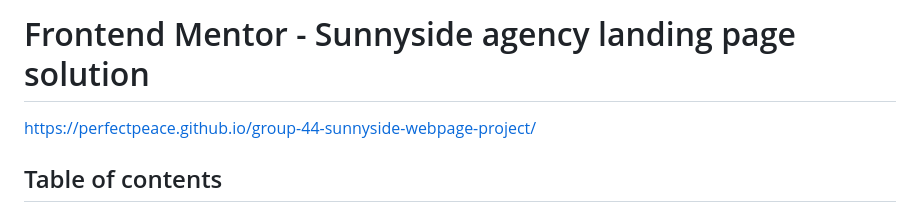
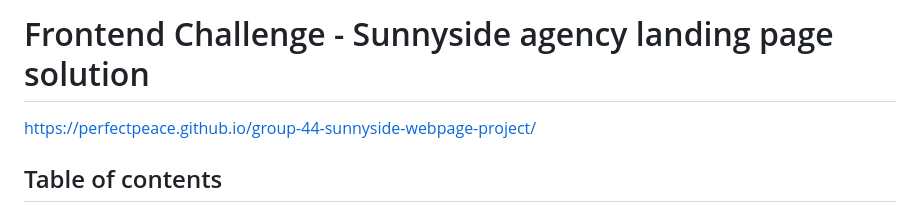
Before and after one commit to perfectpeace/group-44-sunnyside-webpage-project, a Markdown page: README.md, the part around the change. Rendered like a GitHub page.

```diff
--- a/README.md
+++ b/README.md
@@ -1,4 +1,4 @@
-# Frontend Mentor - Sunnyside agency landing page solution
+# Frontend Challenge - Sunnyside agency landing page solution
 https://perfectpeace.github.io/group-44-sunnyside-webpage-project/
 
 ## Table of contents
```
